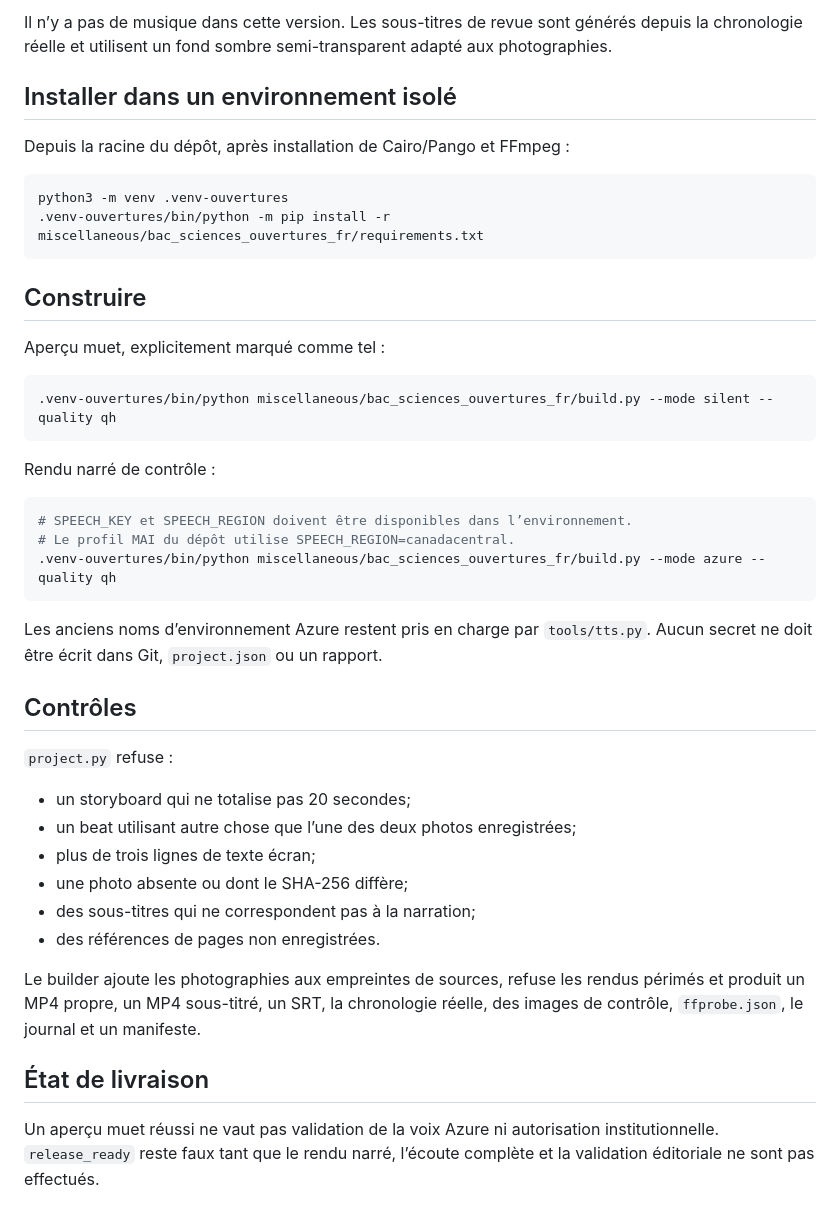
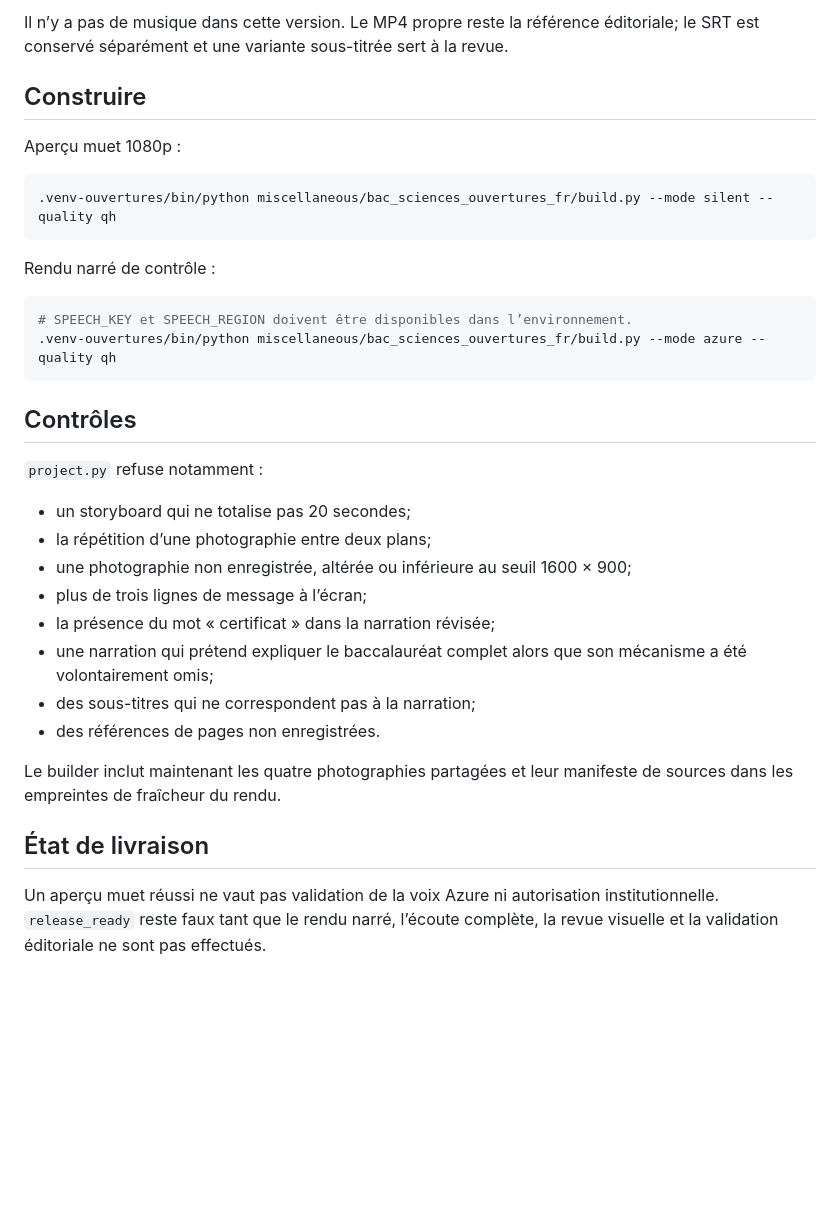
Before and after one commit to xia-geom/math_video_project, a Markdown page: miscellaneous/bac_sciences_ouvertures_fr/README.md, the part around one of its changes. Rendered like a GitHub page; blank space fills up the shorter version.

````diff
--- a/miscellaneous/bac_sciences_ouvertures_fr/README.md
+++ b/miscellaneous/bac_sciences_ouvertures_fr/README.md
@@ -57,18 +68,9 @@ La capsule conserve le workflow existant : Manim Community, `VoiceoverScene`, Az
 
-Il n’y a pas de musique dans cette version. Les sous-titres de revue sont générés depuis la chronologie réelle et utilisent un fond sombre semi-transparent adapté aux photographies.
-
-## Installer dans un environnement isolé
-
-Depuis la racine du dépôt, après installation de Cairo/Pango et FFmpeg :
-
-```bash
-python3 -m venv .venv-ouvertures
-.venv-ouvertures/bin/python -m pip install -r miscellaneous/bac_sciences_ouvertures_fr/requirements.txt
-```
+Il n’y a pas de musique dans cette version. Le MP4 propre reste la référence éditoriale; le SRT est conservé séparément et une variante sous-titrée sert à la revue.
 
 ## Construire
 
-Aperçu muet, explicitement marqué comme tel :
+Aperçu muet 1080p :
 
 ```bash
 .venv-ouvertures/bin/python miscellaneous/bac_sciences_ouvertures_fr/build.py --mode silent --quality qh
@@ -78,24 +80,24 @@ Rendu narré de contrôle :
 
 ```bash
 # SPEECH_KEY et SPEECH_REGION doivent être disponibles dans l’environnement.
-# Le profil MAI du dépôt utilise SPEECH_REGION=canadacentral.
 .venv-ouvertures/bin/python miscellaneous/bac_sciences_ouvertures_fr/build.py --mode azure --quality qh
 ```
 
-Les anciens noms d’environnement Azure restent pris en charge par `tools/tts.py`. Aucun secret ne doit être écrit dans Git, `project.json` ou un rapport.
-
 ## Contrôles
 
-`project.py` refuse :
+`project.py` refuse notamment :
+
 - un storyboard qui ne totalise pas 20 secondes;
-- un beat utilisant autre chose que l’une des deux photos enregistrées;
-- plus de trois lignes de texte écran;
-- une photo absente ou dont le SHA-256 diffère;
+- la répétition d’une photographie entre deux plans;
+- une photographie non enregistrée, altérée ou inférieure au seuil 1600 × 900;
+- plus de trois lignes de message à l’écran;
+- la présence du mot « certificat » dans la narration révisée;
+- une narration qui prétend expliquer le baccalauréat complet alors que son mécanisme a été volontairement omis;
 - des sous-titres qui ne correspondent pas à la narration;
 - des références de pages non enregistrées.
 
-Le builder ajoute les photographies aux empreintes de sources, refuse les rendus périmés et produit un MP4 propre, un MP4 sous-titré, un SRT, la chronologie réelle, des images de contrôle, `ffprobe.json`, le journal et un manifeste.
+Le builder inclut maintenant les quatre photographies partagées et leur manifeste de sources dans les empreintes de fraîcheur du rendu.
 
 ## État de livraison
 
-Un aperçu muet réussi ne vaut pas validation de la voix Azure ni autorisation institutionnelle. `release_ready` reste faux tant que le rendu narré, l’écoute complète et la validation éditoriale ne sont pas effectués.
+Un aperçu muet réussi ne vaut pas validation de la voix Azure ni autorisation institutionnelle. `release_ready` reste faux tant que le rendu narré, l’écoute complète, la revue visuelle et la validation éditoriale ne sont pas effectués.
````
Also changed, not shown: other parts of miscellaneous/bac_sciences_ouvertures_fr/README.md (+55 -44 lines).
